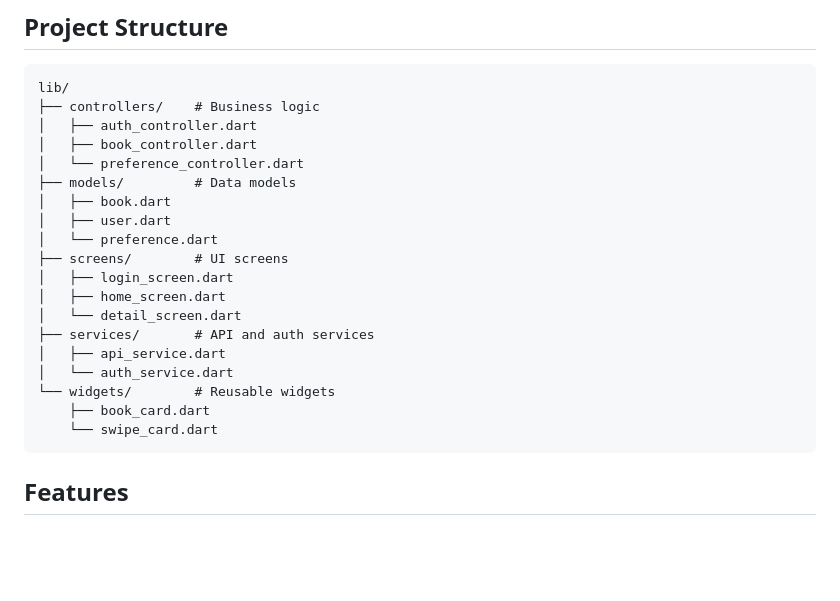
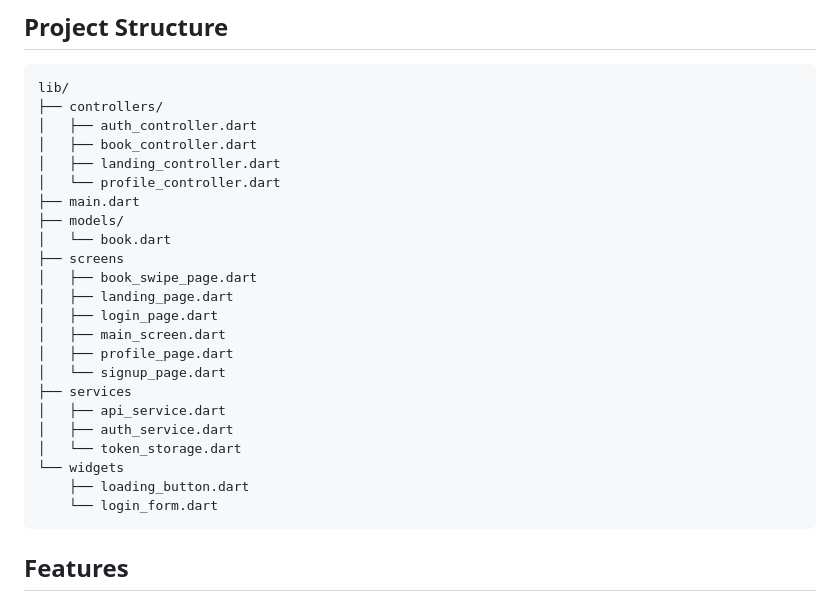
Before and after one commit to szpy1950/BookSwipe, a Markdown page: README.md, the part around the change. GitHub-like rendering; blank space fills up the shorter version.

Commit message:
Update README.md
corrected tree

````diff
--- a/README.md
+++ b/README.md
@@ -58,24 +58,28 @@ node server.js
 ## Project Structure
 ```
 lib/
-├── controllers/    # Business logic
-│   ├── auth_controller.dart
-│   ├── book_controller.dart
-│   └── preference_controller.dart
-├── models/         # Data models
-│   ├── book.dart
-│   ├── user.dart
-│   └── preference.dart
-├── screens/        # UI screens
-│   ├── login_screen.dart
-│   ├── home_screen.dart
-│   └── detail_screen.dart
-├── services/       # API and auth services
-│   ├── api_service.dart
-│   └── auth_service.dart
-└── widgets/        # Reusable widgets
-    ├── book_card.dart
-    └── swipe_card.dart
+├── controllers/
+│   ├── auth_controller.dart
+│   ├── book_controller.dart
+│   ├── landing_controller.dart
+│   └── profile_controller.dart
+├── main.dart
+├── models/
+│   └── book.dart
+├── screens
+│   ├── book_swipe_page.dart
+│   ├── landing_page.dart
+│   ├── login_page.dart
+│   ├── main_screen.dart
+│   ├── profile_page.dart
+│   └── signup_page.dart
+├── services
+│   ├── api_service.dart
+│   ├── auth_service.dart
+│   └── token_storage.dart
+└── widgets
+    ├── loading_button.dart
+    └── login_form.dart
 ```
 
 ## Features
````
